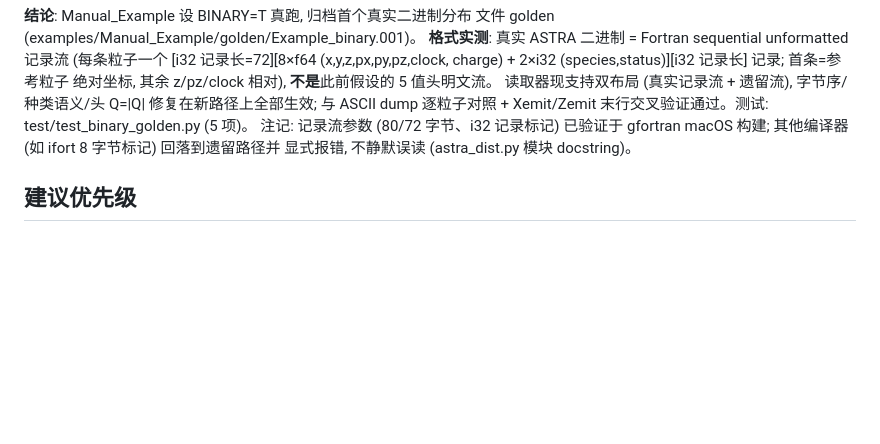
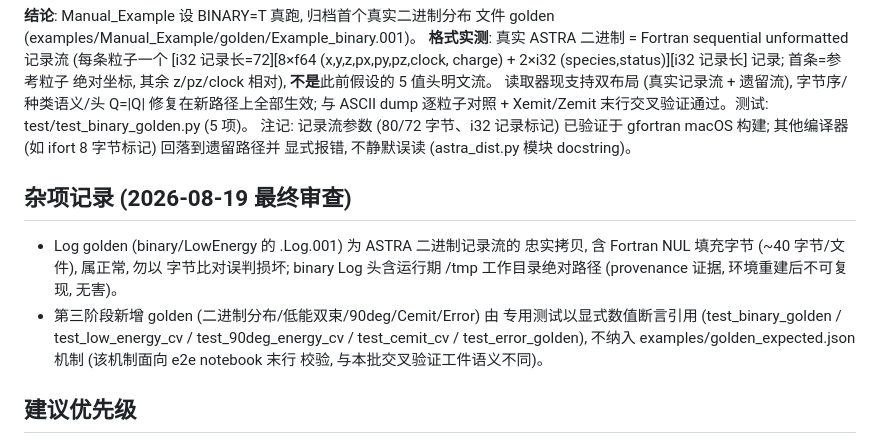
Before and after one commit to yuxinwu919/astra_notebook, a Markdown page: docs/physics_notes/10_open_issues.md, the part around the change. Rendered like a GitHub page; blank space fills up the shorter version.

Commit message:
最终审查收尾: notes/10 杂项记录 (Log NUL 填充与 golden_expected 机制说明)

```diff
--- a/docs/physics_notes/10_open_issues.md
+++ b/docs/physics_notes/10_open_issues.md
@@ -121,6 +121,18 @@ charge) + 2×i32 (species,status)][i32 记录长] 记录; 首条=参考粒子
 macOS 构建; 其他编译器 (如 ifort 8 字节标记) 回落到遗留路径并
 显式报错, 不静默误读 (astra_dist.py 模块 docstring)。
 
+## 杂项记录 (2026-08-19 最终审查)
+
+* Log golden (binary/LowEnergy 的 .Log.001) 为 ASTRA 二进制记录流的
+  忠实拷贝, 含 Fortran NUL 填充字节 (~40 字节/文件), 属正常, 勿以
+  字节比对误判损坏; binary Log 头含运行期 /tmp 工作目录绝对路径
+  (provenance 证据, 环境重建后不可复现, 无害)。
+* 第三阶段新增 golden (二进制分布/低能双束/90deg/Cemit/Error) 由
+  专用测试以显式数值断言引用 (test_binary_golden / test_low_energy_cv /
+  test_90deg_energy_cv / test_cemit_cv / test_error_golden), 不纳入
+  examples/golden_expected.json 机制 (该机制面向 e2e notebook 末行
+  校验, 与本批交叉验证工件语义不同)。
+
 ## 建议优先级
 
 剩余开放项: 问题 3 的第三方对照 (R6, 延后, 见 M7)。
```
